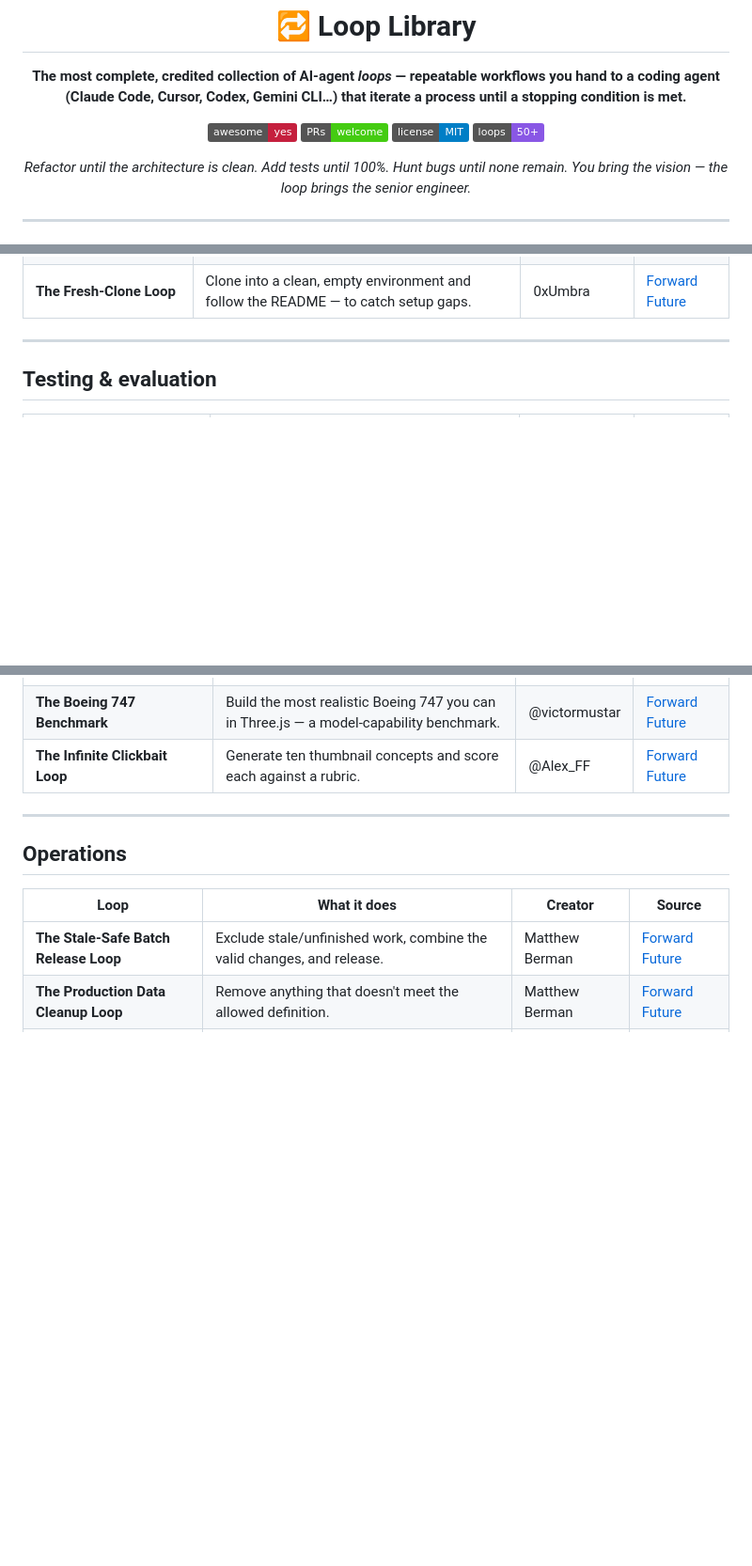
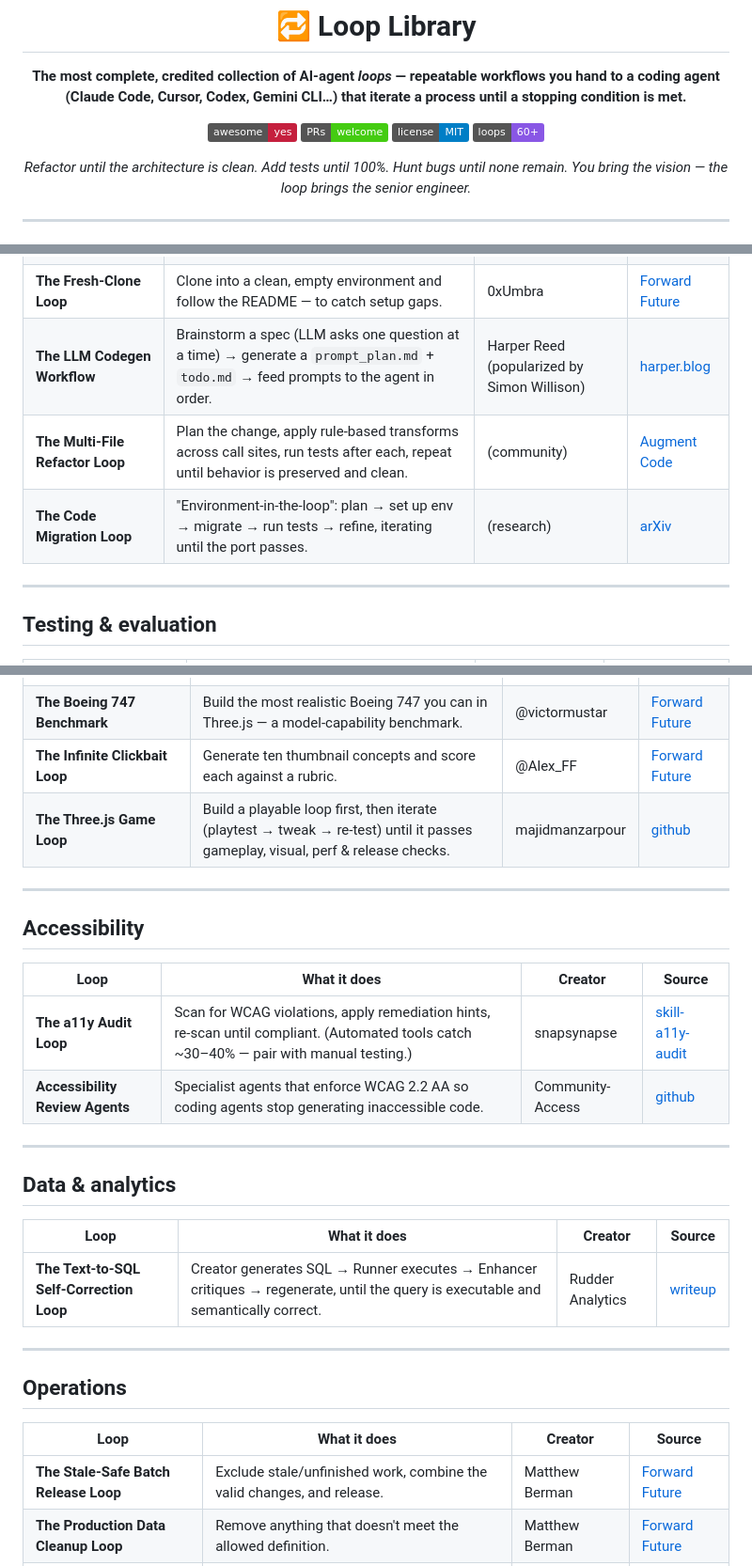
Before and after one commit to keysersoose/loop-library, a Markdown page: README.md, 3 parts joined by grey strips. Shown at 94% size. Drawn GitHub-style; badges without logos; blank space fills up the shorter version.

Commit message:
Add 60+ coverage: codegen workflow, migration, a11y, eval-driven dev, text-to-SQL, game loops
New entries + sections: Harper Reed's LLM codegen workflow, multi-file refactor &
code-migration loops, Eval-Driven Development (LLM-as-Judge), Accessibility section
(a11y audit + review agents), Data & analytics (text-to-SQL self-correction), and the
Three.js game loop. TOC + badge updated.

Co-Authored-By: Claude Opus 4.8 (1M context) <noreply@anthropic.com>

```diff
--- a/README.md
+++ b/README.md
@@ -7,7 +7,7 @@
 [![Awesome](https://img.shields.io/badge/awesome-yes-c5203e.svg)](https://github.com/keysersoose/loop-library)
 [![PRs Welcome](https://img.shields.io/badge/PRs-welcome-brightgreen.svg)](./CONTRIBUTING.md)
 [![License: MIT](https://img.shields.io/badge/license-MIT-blue.svg)](./LICENSE)
-![Loops](https://img.shields.io/badge/loops-50%2B-8957e5.svg)
+![Loops](https://img.shields.io/badge/loops-60%2B-8957e5.svg)
 
 *Refactor until the architecture is clean. Add tests until 100%. Hunt bugs until none remain.*
 *You bring the vision — the loop brings the senior engineer.*
@@ -84,6 +86,9 @@ The patterns that defined loop-driven development.
 | **The Clodex Adversarial-Review Loop** | Run a Codex code review and fix every finding above a set threshold. | Lukas Kucinski | [Forward Future](https://signals.forwardfuture.ai/loop-library/) |
 | **The Loop Harness Verification Loop** | Have a *second* agent session verify the staged work against the criteria. | Istasha | [Forward Future](https://signals.forwardfuture.ai/loop-library/) |
 | **The Fresh-Clone Loop** | Clone into a clean, empty environment and follow the README — to catch setup gaps. | 0xUmbra | [Forward Future](https://signals.forwardfuture.ai/loop-library/) |
+| **The LLM Codegen Workflow** | Brainstorm a spec (LLM asks one question at a time) → generate a `prompt_plan.md` + `todo.md` → feed prompts to the agent in order. | Harper Reed (popularized by Simon Willison) | [harper.blog](https://harper.blog/2025/02/16/my-llm-codegen-workflow-atm/) |
+| **The Multi-File Refactor Loop** | Plan the change, apply rule-based transforms across call sites, run tests after each, repeat until behavior is preserved and clean. | (community) | [Augment Code](https://www.augmentcode.com/learn/automate-multi-file-code-refactoring-with-ai-agents-a-step-by-step-guide) |
+| **The Code Migration Loop** | "Environment-in-the-loop": plan → set up env → migrate → run tests → refine, iterating until the port passes. | (research) | [arXiv](https://arxiv.org/pdf/2602.09944) |
 
 ---
 
@@ -151,6 +157,24 @@ Loops that improve the *prompt or model itself* against a metric.
 | **War Loops: Autonomous Frontend Designer** | Point it at a URL or image and produce iterative design builds. | Swayam | [Forward Future](https://signals.forwardfuture.ai/loop-library/) |
 | **The Boeing 747 Benchmark** | Build the most realistic Boeing 747 you can in Three.js — a model-capability benchmark. | @victormustar | [Forward Future](https://signals.forwardfuture.ai/loop-library/) |
 | **The Infinite Clickbait Loop** | Generate ten thumbnail concepts and score each against a rubric. | @Alex_FF | [Forward Future](https://signals.forwardfuture.ai/loop-library/) |
+| **The Three.js Game Loop** | Build a playable loop first, then iterate (playtest → tweak → re-test) until it passes gameplay, visual, perf & release checks. | majidmanzarpour | [github](https://github.com/majidmanzarpour/threejs-game-skills) |
+
+---
+
+## Accessibility
+
+| Loop | What it does | Creator | Source |
+|------|--------------|---------|--------|
+| **The a11y Audit Loop** | Scan for WCAG violations, apply remediation hints, re-scan until compliant. (Automated tools catch ~30–40% — pair with manual testing.) | snapsynapse | [skill-a11y-audit](https://github.com/snapsynapse/skill-a11y-audit) |
+| **Accessibility Review Agents** | Specialist agents that enforce WCAG 2.2 AA so coding agents stop generating inaccessible code. | Community-Access | [github](https://github.com/Community-Access/accessibility-agents) |
+
+---
+
+## Data & analytics
+
+| Loop | What it does | Creator | Source |
+|------|--------------|---------|--------|
+| **The Text-to-SQL Self-Correction Loop** | Creator generates SQL → Runner executes → Enhancer critiques → regenerate, until the query is executable and semantically correct. | Rudder Analytics | [writeup](https://medium.com/@rudderanalytics/ai-agent-for-sql-queries-and-visualization-using-multi-agent-framework-7f9f3d639108) |
 
 ---
 
```
Also changed, not shown: other parts of README.md (+3 -0 lines).
